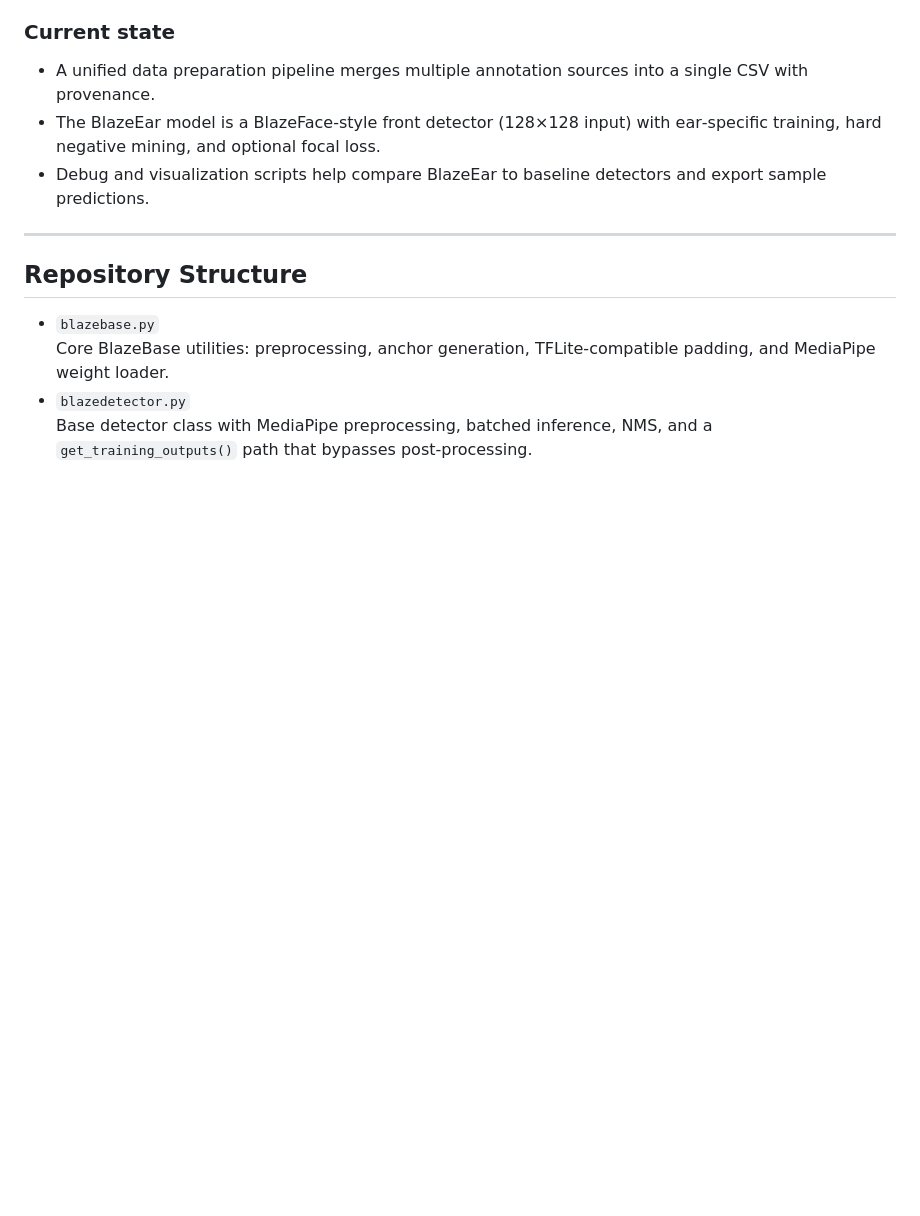
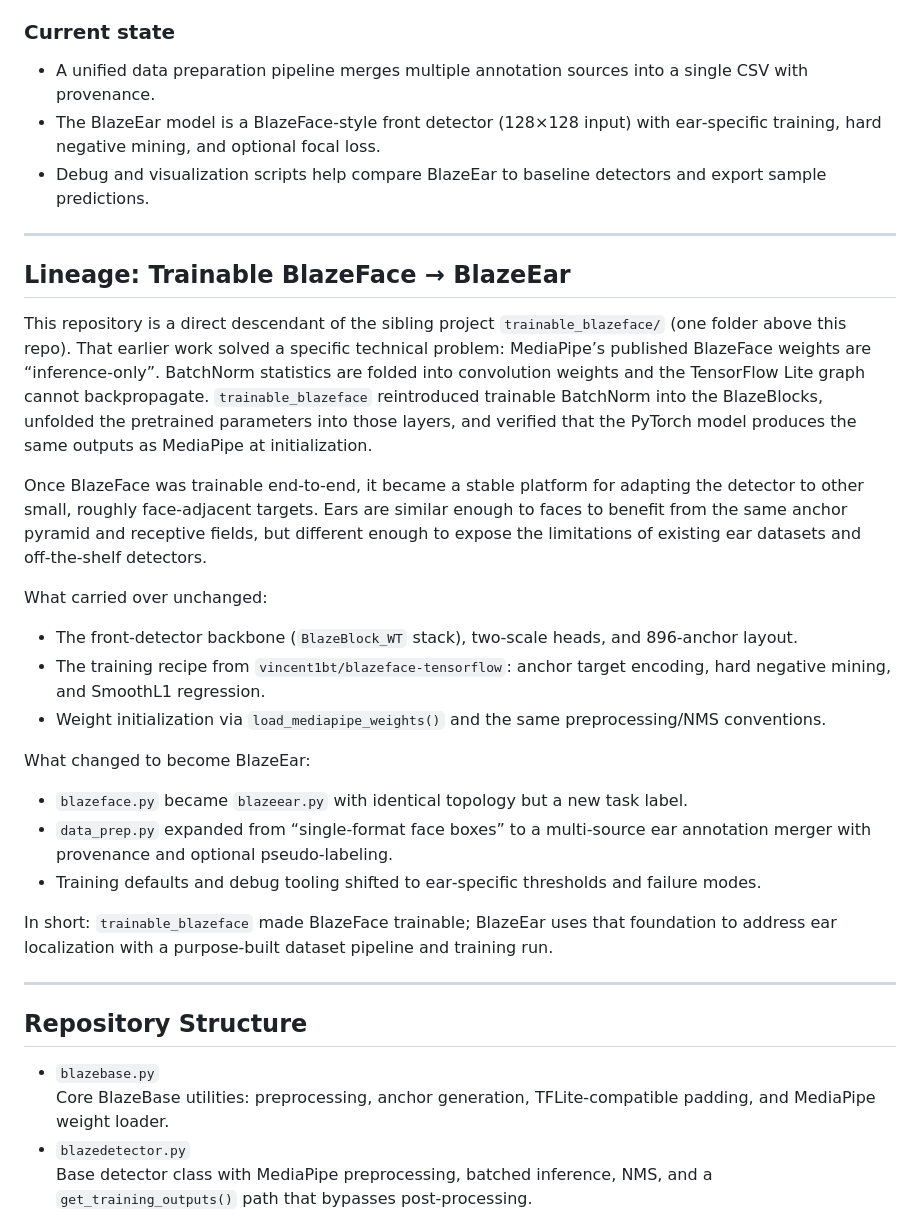
Before and after one commit to shameem4/BlazeEar, a Markdown page: README.md, the part around the change printed below. Drawn GitHub-style; blank space fills up the shorter version.

```diff
--- a/README.md
+++ b/README.md
@@ -19,6 +19,28 @@ The project started as an experiment to reuse BlazeFace’s anchor layout and tr
 - A unified data preparation pipeline merges multiple annotation sources into a single CSV with provenance.
 - The BlazeEar model is a BlazeFace‑style front detector (128×128 input) with ear‑specific training, hard negative mining, and optional focal loss.
 - Debug and visualization scripts help compare BlazeEar to baseline detectors and export sample predictions.
+
+---
+
+## Lineage: Trainable BlazeFace → BlazeEar
+
+This repository is a direct descendant of the sibling project `trainable_blazeface/` (one folder above this repo). That earlier work solved a specific technical problem: MediaPipe’s published BlazeFace weights are “inference‑only”. BatchNorm statistics are folded into convolution weights and the TensorFlow Lite graph cannot backpropagate. `trainable_blazeface` reintroduced trainable BatchNorm into the BlazeBlocks, unfolded the pretrained parameters into those layers, and verified that the PyTorch model produces the same outputs as MediaPipe at initialization.
+
+Once BlazeFace was trainable end‑to‑end, it became a stable platform for adapting the detector to other small, roughly face‑adjacent targets. Ears are similar enough to faces to benefit from the same anchor pyramid and receptive fields, but different enough to expose the limitations of existing ear datasets and off‑the‑shelf detectors.
+
+What carried over unchanged:
+
+- The front‑detector backbone (`BlazeBlock_WT` stack), two‑scale heads, and 896‑anchor layout.
+- The training recipe from `vincent1bt/blazeface‑tensorflow`: anchor target encoding, hard negative mining, and SmoothL1 regression.
+- Weight initialization via `load_mediapipe_weights()` and the same preprocessing/NMS conventions.
+
+What changed to become BlazeEar:
+
+- `blazeface.py` became `blazeear.py` with identical topology but a new task label.
+- `data_prep.py` expanded from “single‑format face boxes” to a multi‑source ear annotation merger with provenance and optional pseudo‑labeling.
+- Training defaults and debug tooling shifted to ear‑specific thresholds and failure modes.
+
+In short: `trainable_blazeface` made BlazeFace trainable; BlazeEar uses that foundation to address ear localization with a purpose‑built dataset pipeline and training run.
 
 ---
 
```
Also changed, not shown: other parts of README.md (+109 -0 lines).
